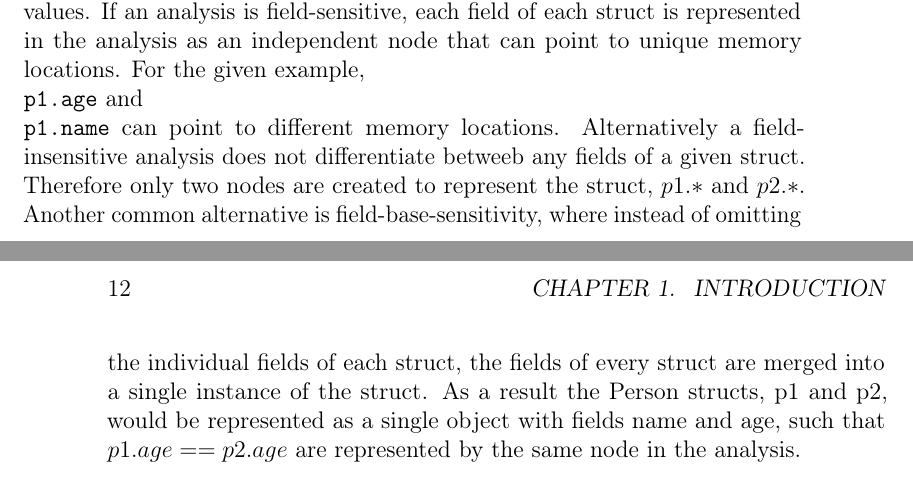
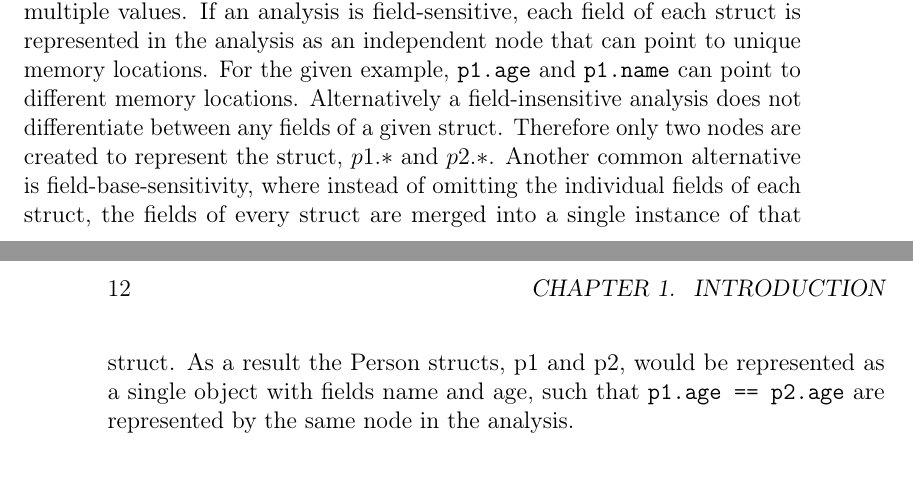
Before and after one commit to lukasboettcher/msc-paper, a LaTeX thesis (main.tex, which reads include/chap1_introduction.tex): two parts of pages 15 and 16 of 27, joined at a grey line, cut so that both start at the same text. Compiled offline with pdfLaTeX.

Commit message:
use verb instead of inline mint for code text

```diff
--- a/include/chap1_introduction.tex
+++ b/include/chap1_introduction.tex
@@ -66,11 +66,11 @@ struct Person {
 Field-sensitivity describes how the pointer analysis algorithm handles structures in the program.
 Most low-level languages, such as c and c++, offer some form of structures to represent an object that internally holds multiple values.
 If an analysis is field-sensitive, each field of each struct is represented in the analysis as an independent node that can point to unique memory locations.
-For the given example, \mint{c}|p1.age| and \mint{c}|p1.name| can point to different memory locations.
-Alternatively a field-insensitive analysis does not differentiate betweeb any fields of a given struct.
+For the given example, \verb|p1.age| and \verb|p1.name| can point to different memory locations.
+Alternatively a field-insensitive analysis does not differentiate between any fields of a given struct.
 Therefore only two nodes are created to represent the struct, $p1.*$ and $p2.*$.
-Another common alternative is field-base-sensitivity, where instead of omitting the individual fields of each struct, the fields of every struct are merged into a single instance of the struct.
-As a result the Person structs, p1 and p2, would be represented as a single object with fields name and age, such that $p1.age == p2.age$ are represented by the same node in the analysis.
+Another common alternative is field-base-sensitivity, where instead of omitting the individual fields of each struct, the fields of every struct are merged into a single instance of that struct.
+As a result the Person structs, p1 and p2, would be represented as a single object with fields name and age, such that \verb|p1.age == p2.age| are represented by the same node in the analysis.
 
 \subsubsection{Array-sensitivity}
 Array-sensitivity is conceptually similar to field-sensitivity but often has different effects on the runtime of the analysis.
```
